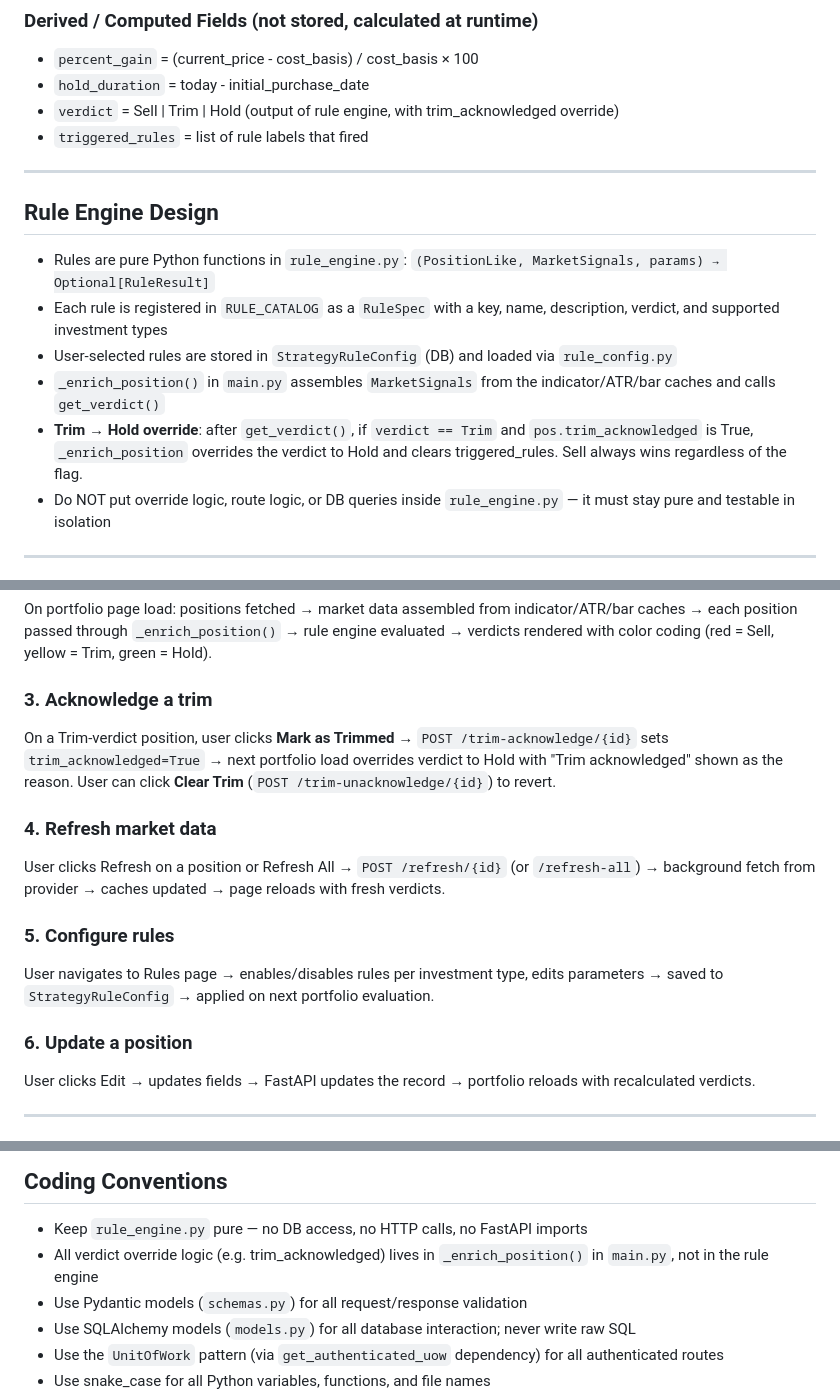
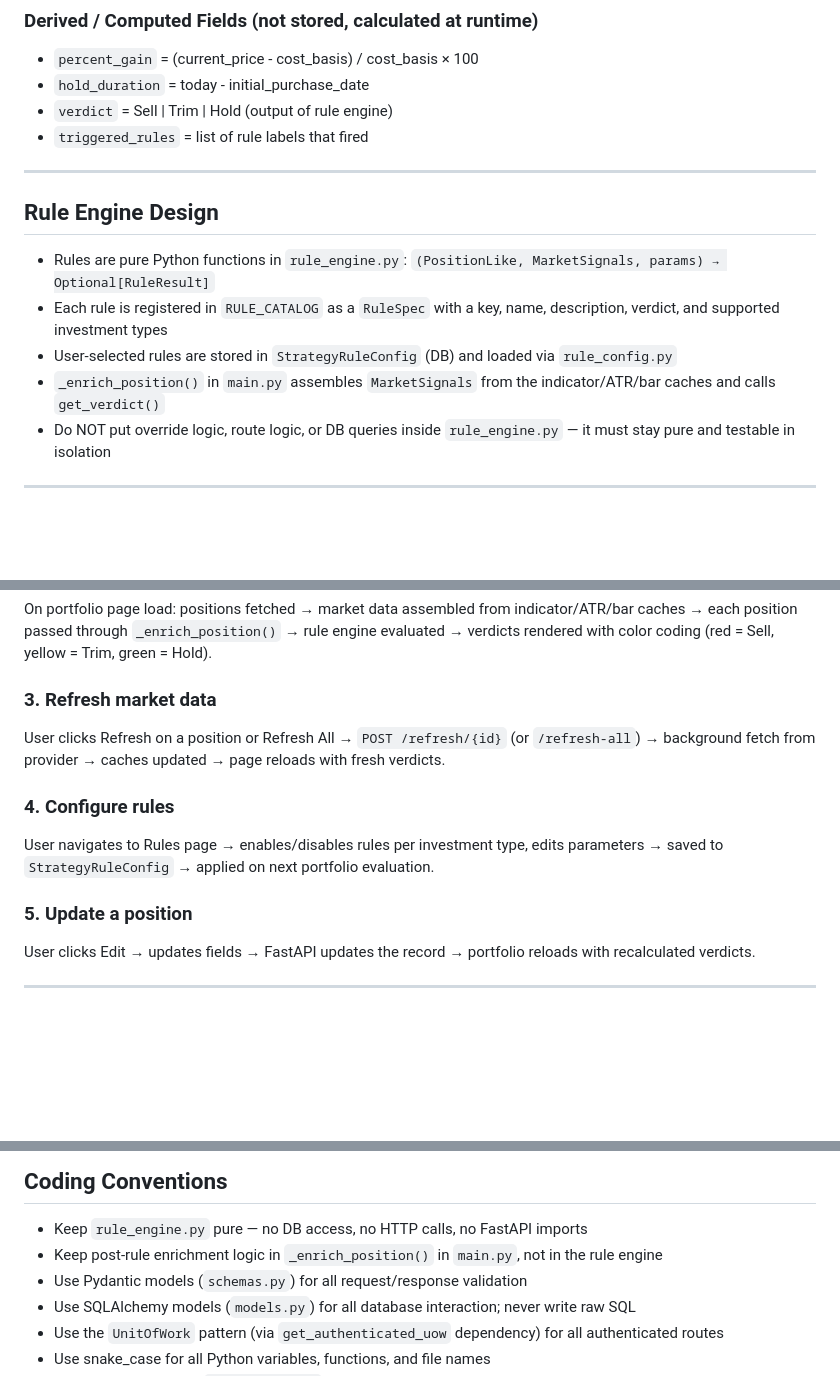
Before and after one commit to ryankmcintyre/StockSentinal, a Markdown page: .github/copilot-instructions.md, 3 parts joined by grey strips. GitHub-like rendering; blank space fills up the shorter version.

```diff
--- a/.github/copilot-instructions.md
+++ b/.github/copilot-instructions.md
@@ -98,7 +96,7 @@ Rules are evaluated highest-priority first; the first triggered rule wins. Sell
 ### Derived / Computed Fields (not stored, calculated at runtime)
 - `percent_gain` = (current_price - cost_basis) / cost_basis × 100
 - `hold_duration` = today - initial_purchase_date
-- `verdict` = Sell | Trim | Hold (output of rule engine, with trim_acknowledged override)
+- `verdict` = Sell | Trim | Hold (output of rule engine)
 - `triggered_rules` = list of rule labels that fired
 
 ---
@@ -108,7 +106,6 @@ Rules are evaluated highest-priority first; the first triggered rule wins. Sell
 - Each rule is registered in `RULE_CATALOG` as a `RuleSpec` with a key, name, description, verdict, and supported investment types
 - User-selected rules are stored in `StrategyRuleConfig` (DB) and loaded via `rule_config.py`
 - `_enrich_position()` in `main.py` assembles `MarketSignals` from the indicator/ATR/bar caches and calls `get_verdict()`
-- **Trim → Hold override**: after `get_verdict()`, if `verdict == Trim` and `pos.trim_acknowledged` is True, `_enrich_position` overrides the verdict to Hold and clears triggered_rules. Sell always wins regardless of the flag.
 - Do NOT put override logic, route logic, or DB queries inside `rule_engine.py` — it must stay pure and testable in isolation
 
 ---
@@ -171,16 +168,13 @@ User fills in ticker, company name, cost basis, initial purchase date, current p
 ### 2. Evaluate portfolio
 On portfolio page load: positions fetched → market data assembled from indicator/ATR/bar caches → each position passed through `_enrich_position()` → rule engine evaluated → verdicts rendered with color coding (red = Sell, yellow = Trim, green = Hold).
 
-### 3. Acknowledge a trim
-On a Trim-verdict position, user clicks **Mark as Trimmed** → `POST /trim-acknowledge/{id}` sets `trim_acknowledged=True` → next portfolio load overrides verdict to Hold with "Trim acknowledged" shown as the reason. User can click **Clear Trim** (`POST /trim-unacknowledge/{id}`) to revert.
-
-### 4. Refresh market data
+### 3. Refresh market data
 User clicks Refresh on a position or Refresh All → `POST /refresh/{id}` (or `/refresh-all`) → background fetch from provider → caches updated → page reloads with fresh verdicts.
 
-### 5. Configure rules
+### 4. Configure rules
 User navigates to Rules page → enables/disables rules per investment type, edits parameters → saved to `StrategyRuleConfig` → applied on next portfolio evaluation.
 
-### 6. Update a position
+### 5. Update a position
 User clicks Edit → updates fields → FastAPI updates the record → portfolio reloads with recalculated verdicts.
 
 ---
@@ -206,7 +200,7 @@ User clicks Edit → updates fields → FastAPI updates the record → portfolio
 
 ## Coding Conventions
 - Keep `rule_engine.py` pure — no DB access, no HTTP calls, no FastAPI imports
-- All verdict override logic (e.g. trim_acknowledged) lives in `_enrich_position()` in `main.py`, not in the rule engine
+- Keep post-rule enrichment logic in `_enrich_position()` in `main.py`, not in the rule engine
 - Use Pydantic models (`schemas.py`) for all request/response validation
 - Use SQLAlchemy models (`models.py`) for all database interaction; never write raw SQL
 - Use the `UnitOfWork` pattern (via `get_authenticated_uow` dependency) for all authenticated routes
```
Also changed, not shown: other parts of .github/copilot-instructions.md (+0 -2 lines), README.md (+0 -1 lines).
